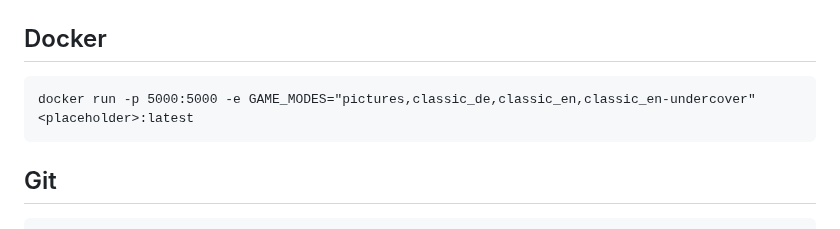
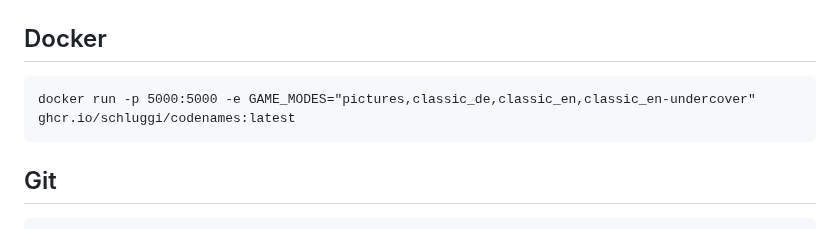
Before and after one commit to Schluggi/codenames, a Markdown page: README.md, the part around the change. GitHub-like rendering.

Commit message:
chore(docs): replace placeholder

````diff
--- a/README.md
+++ b/README.md
@@ -22,7 +22,7 @@ realized that I want to play codename pictures instead. So I've decided to creat
 ## Docker
 
 ```commandline
-docker run -p 5000:5000 -e GAME_MODES="pictures,classic_de,classic_en,classic_en-undercover" <placeholder>:latest
+docker run -p 5000:5000 -e GAME_MODES="pictures,classic_de,classic_en,classic_en-undercover" ghcr.io/schluggi/codenames:latest
 ```
 
 ## Git
````
